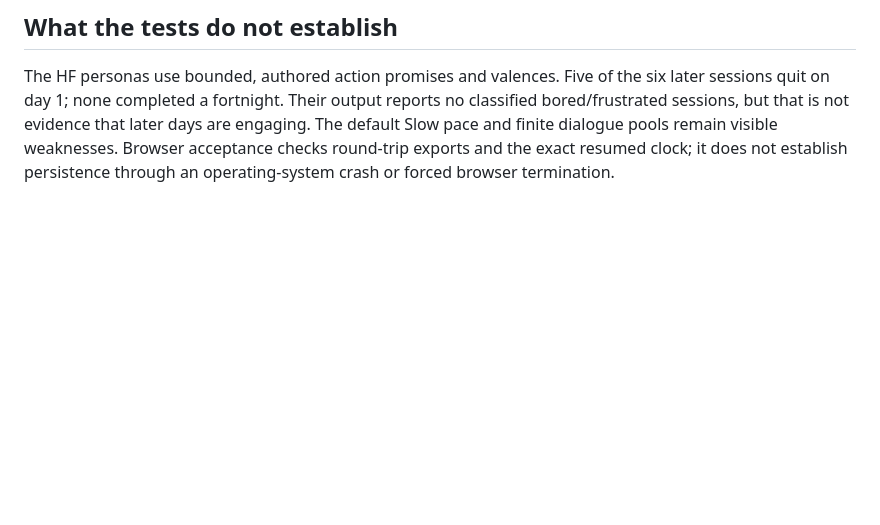
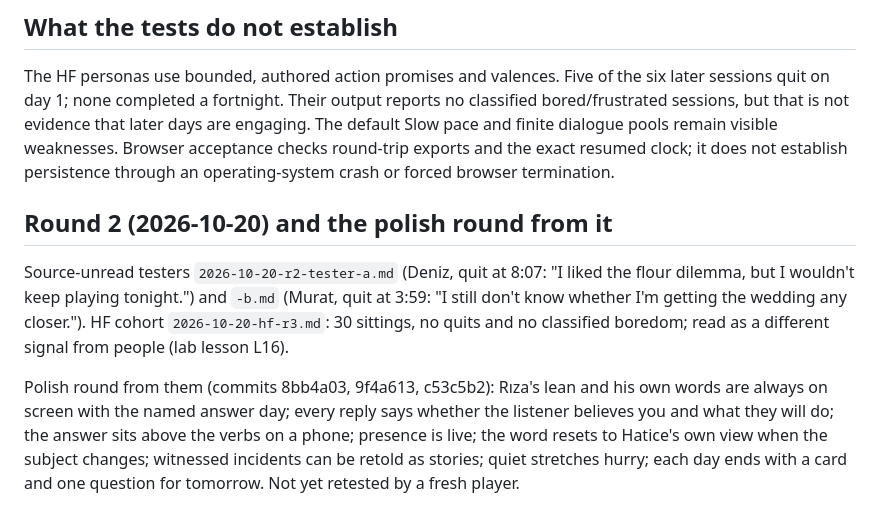
Before and after one commit to adam0white/hearsay, a Markdown page: docs/playtests/README.md, the part around the change. GitHub-like rendering; blank space fills up the shorter version.

Commit message:
Record round 2 and its polish round
Co-Authored-By: Claude Opus 5.5 <noreply@anthropic.com>

```diff
--- a/docs/playtests/README.md
+++ b/docs/playtests/README.md
@@ -23,3 +23,9 @@ Independent code review found hidden lying tags leaking into listener judgements
 ## What the tests do not establish
 
 The HF personas use bounded, authored action promises and valences. Five of the six later sessions quit on day 1; none completed a fortnight. Their output reports no classified bored/frustrated sessions, but that is not evidence that later days are engaging. The default Slow pace and finite dialogue pools remain visible weaknesses. Browser acceptance checks round-trip exports and the exact resumed clock; it does not establish persistence through an operating-system crash or forced browser termination.
+
+## Round 2 (2026-10-20) and the polish round from it
+
+Source-unread testers `2026-10-20-r2-tester-a.md` (Deniz, quit at 8:07: "I liked the flour dilemma, but I wouldn't keep playing tonight.") and `-b.md` (Murat, quit at 3:59: "I still don't know whether I'm getting the wedding any closer."). HF cohort `2026-10-20-hf-r3.md`: 30 sittings, no quits and no classified boredom; read as a different signal from people (lab lesson L16).
+
+Polish round from them (commits 8bb4a03, 9f4a613, c53c5b2): Rıza's lean and his own words are always on screen with the named answer day; every reply says whether the listener believes you and what they will do; the answer sits above the verbs on a phone; presence is live; the word resets to Hatice's own view when the subject changes; witnessed incidents can be retold as stories; quiet stretches hurry; each day ends with a card and one question for tomorrow. Not yet retested by a fresh player.
```
